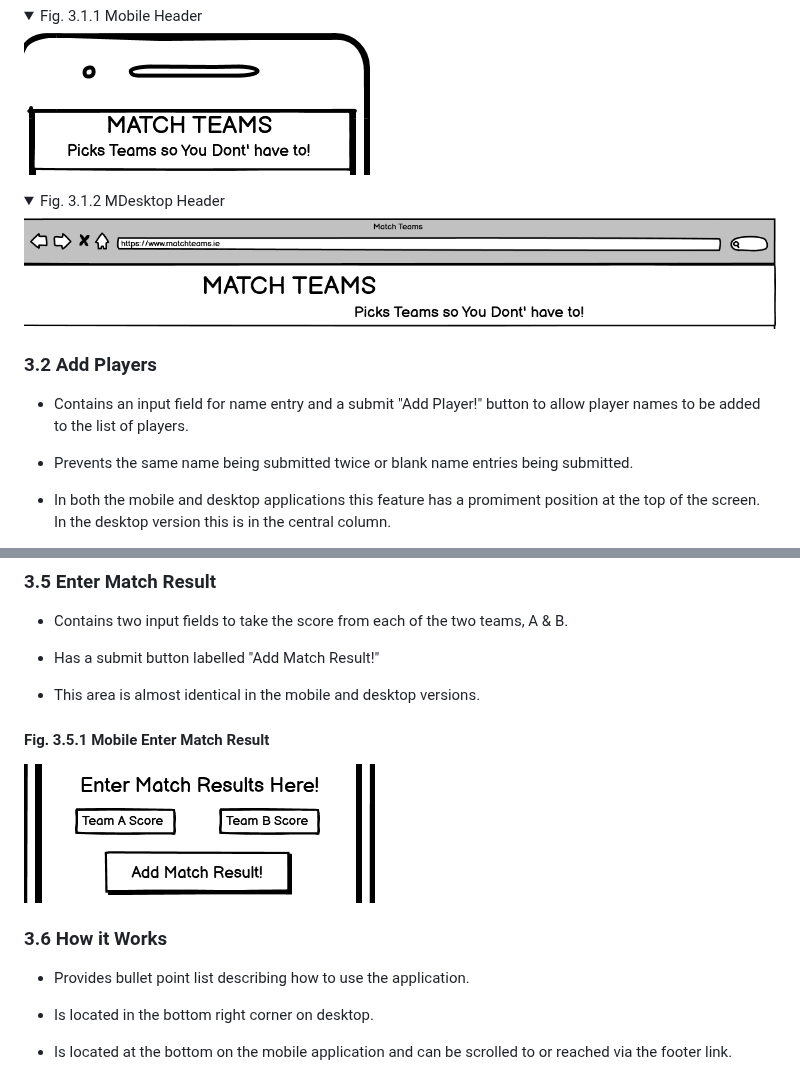
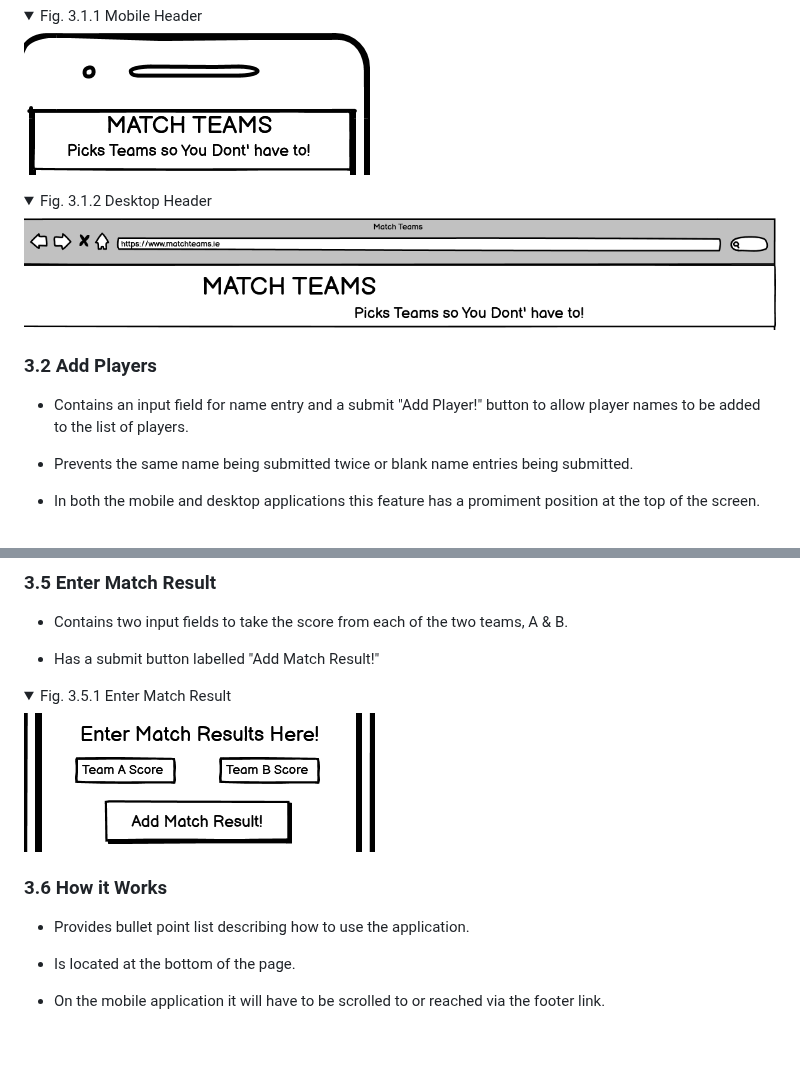
Before and after one commit to fenton1000/mf-portfolio-two-match-teams, a Markdown page: README.md, 2 parts joined by grey strips. Rendered like a GitHub page; folded sections open; blank space fills up the shorter version.

```diff
--- a/README.md
+++ b/README.md
@@ -24,7 +24,7 @@ Please note that the features section contains relevant extracts from the projec
 <img src="documents/pp2-wireframe-mobile-header.png"
 alt="wireframe of header on mobile"></details>
 
-<details><summary>Fig. 3.1.2 MDesktop Header</summary>
+<details><summary>Fig. 3.1.2 Desktop Header</summary>
 <img src="documents/pp2-wireframe-desktop-header.png"
 alt="wireframe of header on desktop"></details>
 
@@ -34,5 +34,5 @@ alt="wireframe of header on desktop"></details>
 
 * Prevents the same name being submitted twice or blank name entries being submitted.
 
-* In both the mobile and desktop applications this feature has a promiment position at the top of the screen. In the desktop version this is in the central column.
+* In both the mobile and desktop applications this feature has a promiment position at the top of the screen.
 
@@ -77,16 +70,15 @@ alt="wireframe of header on desktop"></details>
 
 * Has a submit button labelled "Add Match Result!"
 
-* This area is almost identical in the mobile and desktop versions.
-
-#### Fig. 3.5.1 Mobile Enter Match Result
-![wireframe of enter match result section on mobile](documents/pp2-wireframe-mobile-result.png "Mobile Enter Match Result")
+<details><summary>Fig. 3.5.1 Enter Match Result</summary>
+<img src="documents/pp2-wireframe-mobile-result.png"
+alt="wireframe of enter match result section"></details>
 
 ### 3.6 How it Works
 
 * Provides bullet point list describing how to use the application.
 
-* Is located in the bottom right corner on desktop.
+* Is located at the bottom of the page.
 
-* Is located at the bottom on the mobile application and can be scrolled to or reached via the footer link.
+* On the mobile application it will have to be scrolled to or reached via the footer link.
 
```
Also changed, not shown: other parts of README.md (+20 -25 lines).
